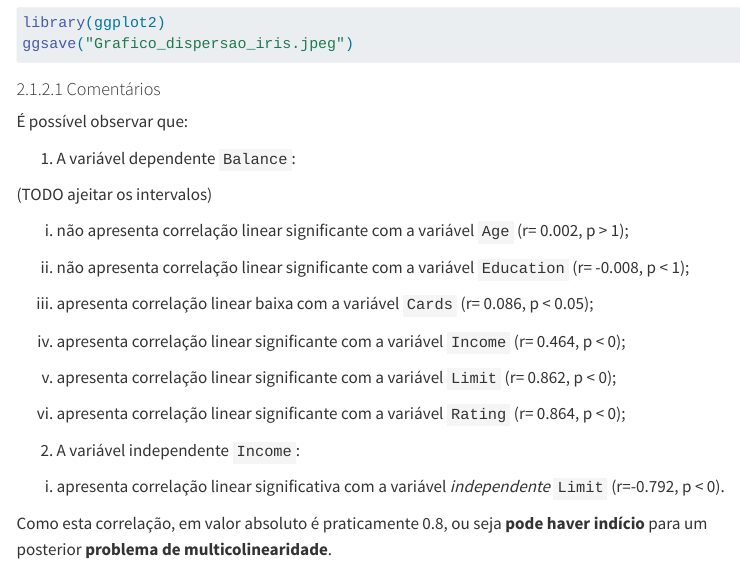
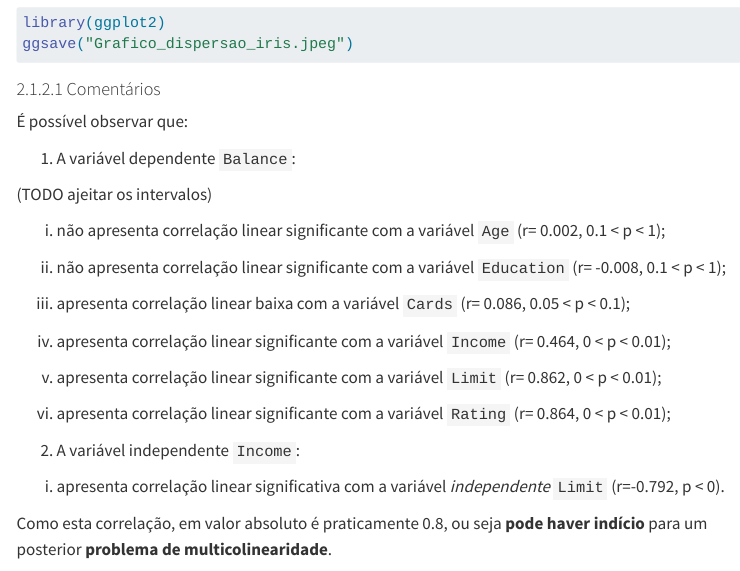
Before and after one commit to SamuelLucasVM/Credit-Analysis---R, a Quarto document (credito.qmd): the page in a window 1100 px wide, from 2070 px down. Rendered offline with R 4.5, knitr and Pandoc in place of Quarto, with nearby package versions; some code elsewhere in the file could not run offline; menus at the side of the page are left out; long lines of code are wrapped.

Commit message:
todo ajeitar intervalo

```diff
--- a/credito.qmd
+++ b/credito.qmd
@@ -97,17 +97,17 @@ ggsave("Grafico_dispersao_iris.jpeg")
 
 (TODO ajeitar os intervalos)
 
-i.  não apresenta correlação linear significante com a variável `Age` (r= 0.002, p \> 1);
+i.  não apresenta correlação linear significante com a variável `Age` (r= 0.002, 0.1 \< p \< 1);
 
-ii. não apresenta correlação linear significante com a variável `Education` (r= -0.008, p \< 1);
+ii. não apresenta correlação linear significante com a variável `Education` (r= -0.008, 0.1 \< p \< 1);
 
-iii. apresenta correlação linear baixa com a variável `Cards` (r= 0.086, p \< 0.05);
+iii. apresenta correlação linear baixa com a variável `Cards` (r= 0.086, 0.05 \< p \< 0.1);
 
-iv. apresenta correlação linear significante com a variável `Income` (r= 0.464, p \< 0);
+iv. apresenta correlação linear significante com a variável `Income` (r= 0.464, 0 \< p \< 0.01);
 
-v. apresenta correlação linear significante com a variável `Limit` (r= 0.862, p \< 0);
+v. apresenta correlação linear significante com a variável `Limit` (r= 0.862, 0 \< p \< 0.01);
 
-vi. apresenta correlação linear significante com a variável `Rating` (r= 0.864, p \< 0);
+vi. apresenta correlação linear significante com a variável `Rating` (r= 0.864, 0 \< p \< 0.01);
 
 <!-- -->
 
```
